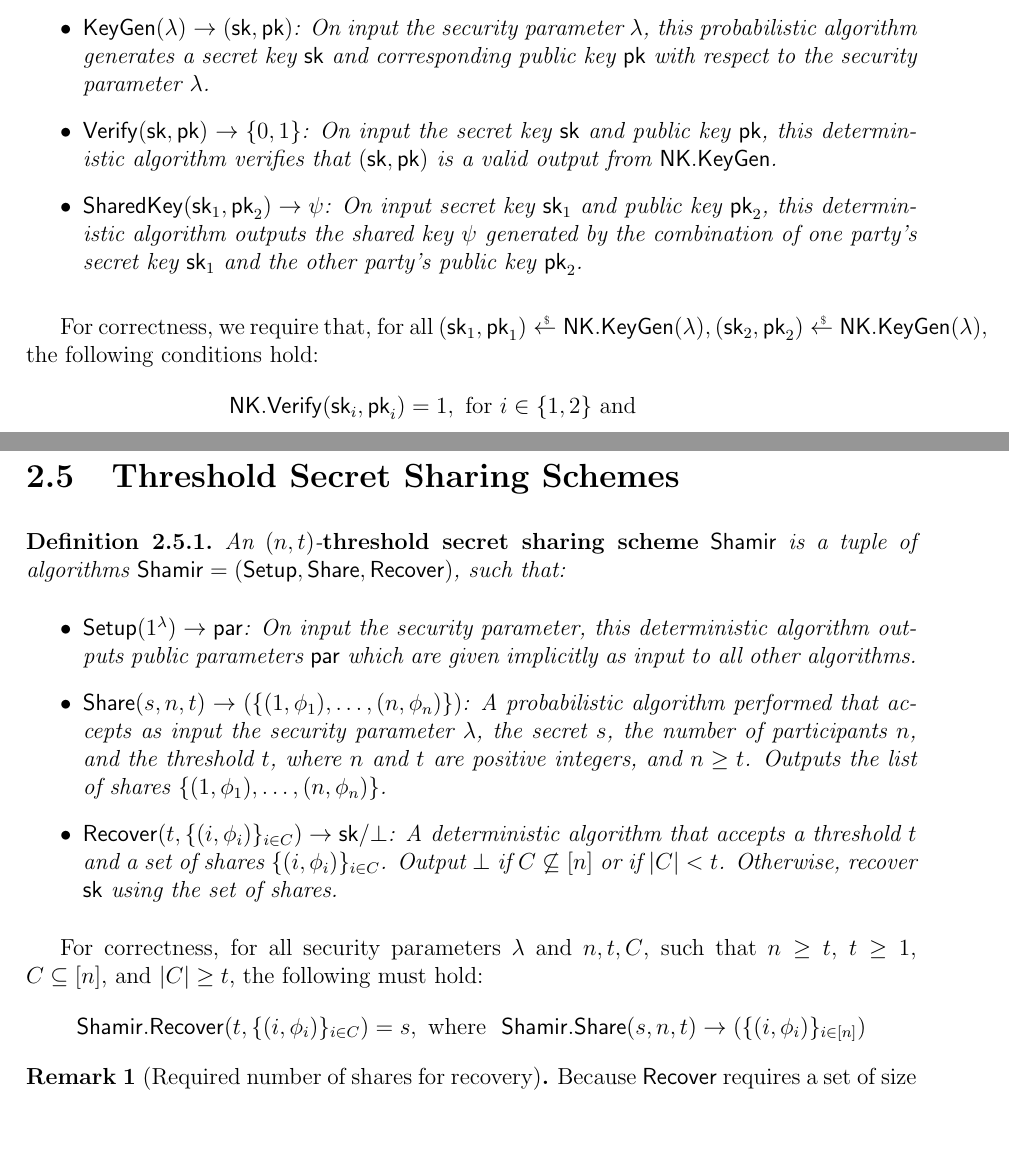
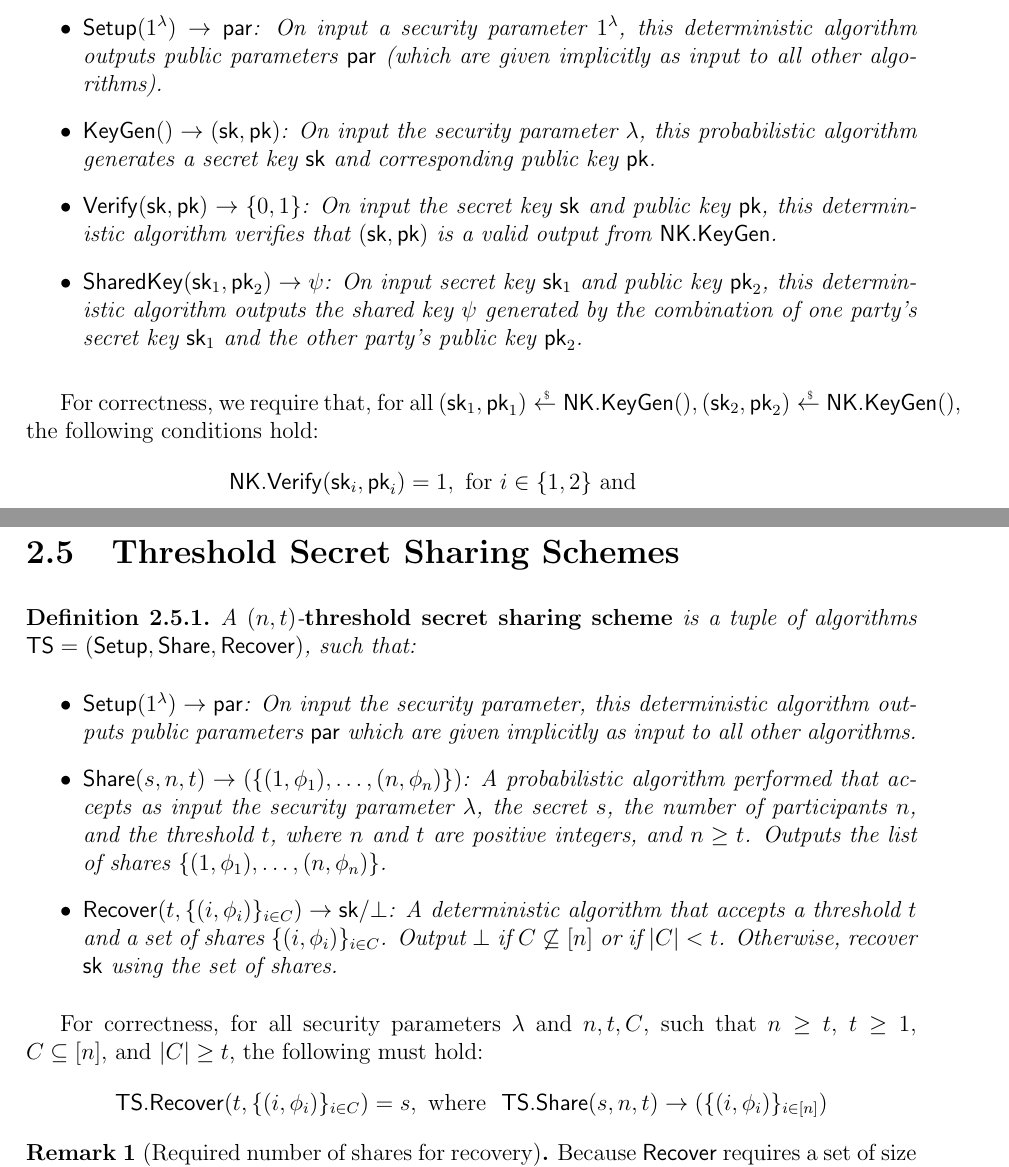
Before and after one commit to chelseakomlo/thesis, a LaTeX thesis (uw-ethesis.tex, which reads background/background.tex, background/nike.tex, macros.tex): two parts of pages 31 and 34 of 176, joined at a grey line, cut at the place of the change, the shorter picture padded with empty space. Compiled offline with pdfLaTeX.

Commit message:
next pass ian comments

```diff
--- a/background/background.tex
+++ b/background/background.tex
@@ -133,7 +133,7 @@ The Schnorr signature scheme consists of polynomial-time algorithms $(\Setup, \K
 \section{Threshold Secret Sharing Schemes} \label{tss}
 
 \begin{definition}
-  An $(n, \thresh)$-\defn{threshold secret sharing scheme} $\tss$ is a tuple of
+  A $(n, \thresh)$-\defn{threshold secret sharing scheme} is a tuple of
   algorithms   $\tss=(\Setup, \IssueShares, \Recover)$, such that:
   \begin{itemize}
     \item  $\Setup(1^\secp) \rightarrow \pp$: On input the security parameter,
--- a/background/nike.tex
+++ b/background/nike.tex
@@ -12,7 +12,10 @@ We additionally define a verification algorithm that checks whether a tuple is i
 
 \begin{itemize}
-  \item $\keygen(\lambda) \rightarrow (\sk, \pk)$: On input the security parameter $\lambda$,
-    this probabilistic algorithm generates a secret key $\sk$ and corresponding public key $\pk$ with respect to the security parameter $\lambda$.
+    \item $\Setup(1^\secp) \rightarrow \pp$:
+    On input a security parameter $1^\secp$,
+    this deterministic algorithm outputs public parameters $\pp$ (which are given implicitly as input to all other algorithms).
+  \item $\keygen() \rightarrow (\sk, \pk)$: On input the security parameter $\lambda$,
+    this probabilistic algorithm generates a secret key $\sk$ and corresponding public key $\pk$.
   \item $\verifykeypair(\sk, \pk) \rightarrow \zo$:
     On input the secret key $\sk$ and public key $\pk$,
     this deterministic algorithm verifies that $(\sk,\PK)$ is a valid output from $\enike.\keygen$.
@@ -22,7 +25,7 @@ We additionally define a verification algorithm that checks whether a tuple is i
 \end{itemize}
 \end{definition}
 
-For correctness, we require that, for all $(\SK_1, \PK_1) \rgets \enike.\keygen(\lambda), (\SK_2, \PK_2) \rgets \enike.\keygen(\lambda)$, the following conditions hold:
+For correctness, we require that, for all $(\SK_1, \PK_1) \rgets \enike.\keygen(), (\SK_2, \PK_2) \rgets \enike.\keygen()$, the following conditions hold:
 \begin{align*}
   & \enike.\verifykeypair(\sk_i, \pk_i) = 1, \text{ for } i \in \{1,2 \} \text{ and} \\[1mm]
   & \enike.\getsharedkey(\sk_1, \pk_2) = \enike.\getsharedkey(\sk_2, \pk_1)
--- a/macros.tex
+++ b/macros.tex
@@ -107,7 +107,7 @@
 \newcommand{\F}{\mathbb{F}}
 \newcommand{\main}{\mathsf{main}}
 \newcommand{\secp}{\lambda}
-\newcommand{\usecp}{1^{\secp}}
+\newcommand{\usecp}{{\secp}}
 \newcommand{\randpick}{\rgets}
 \newcommand{\rgets}{\mathrel{\mathpalette\rgetscmd\relax}}
 \newcommand{\rgetscmd}{\ooalign{$\leftarrow$\cr
@@ -348,7 +348,7 @@
 % Shamir secret sharing
 \newcommand{\IssueShares}{\mathsf{Share}}
 \newcommand{\Recover}{\mathsf{Recover}}
-\newcommand{\tss}{\shamir}
+\newcommand{\tss}{\mathsf{TS}}
 \newcommand{\GroupGen}{\mathsf{GroupGen}}
 \newcommand{\pp}{\mathsf{par}}
 \newcommand{\thresh}{t}
```
Also changed, not shown: background/threshold-schnorr.tex (+1 -1 lines), background/background.tex (2 more changed lines), background/nike.tex (12 more changed lines).
